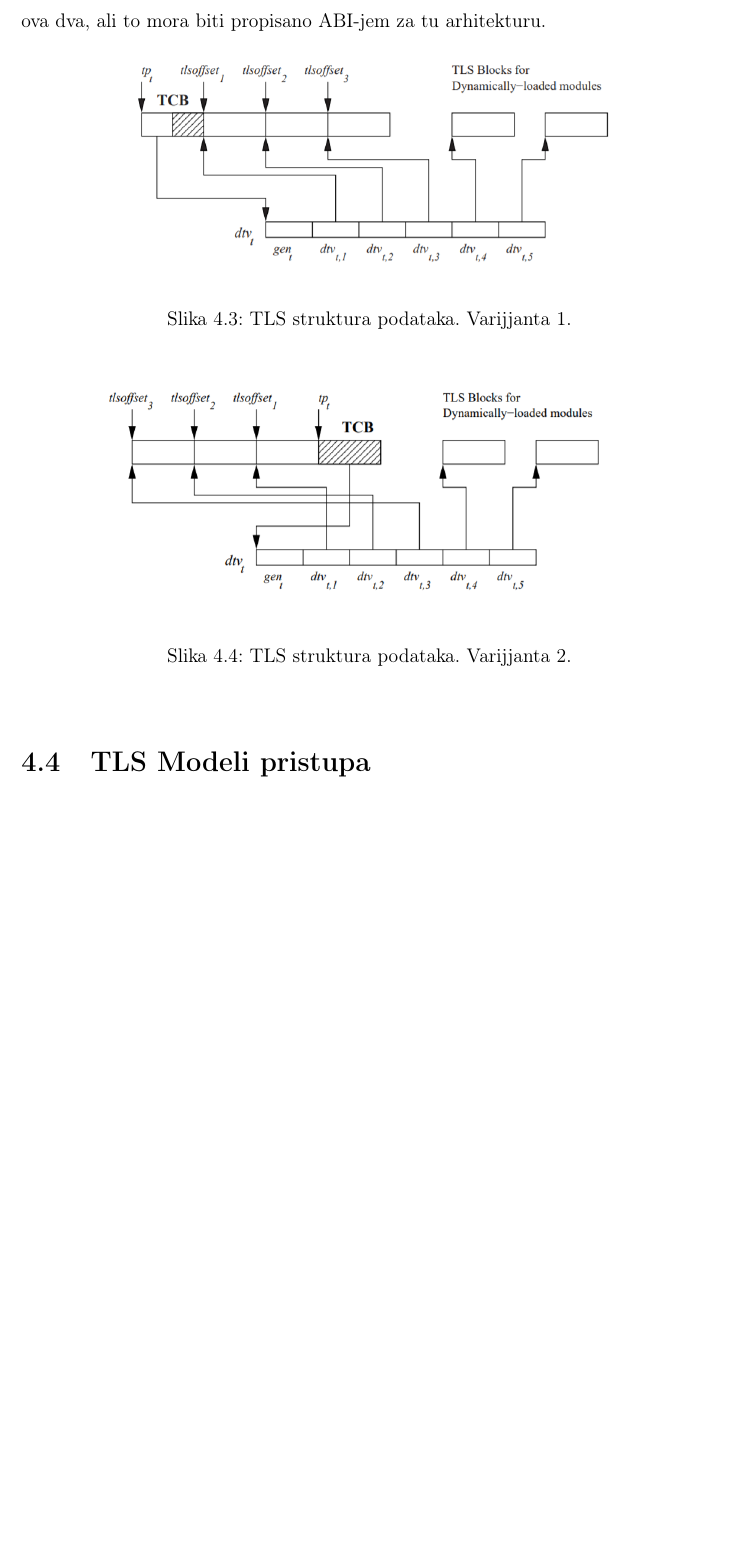
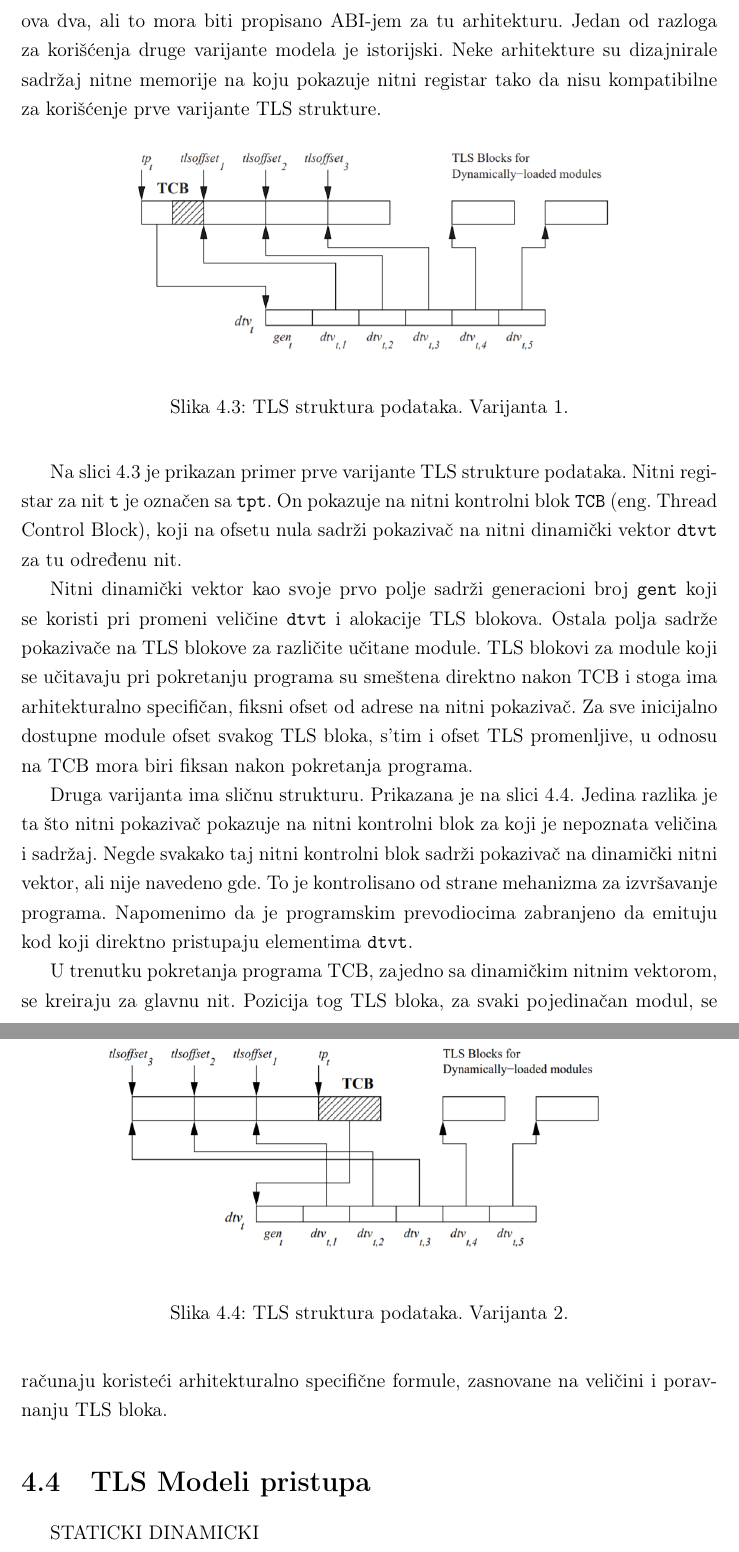
Before and after one commit to djolertrk/mastermatf, a LaTeX book (DjordjeTodorovicMasterRad.tex): part of page 29 of 34 before the commit and two parts of pages 29 and 30 of 35 after it, the two joined at a grey line, cut so that both start at the same text, the shorter picture padded with empty space. Compiled offline with pdfLaTeX.

Commit message:
[TLS] Dopuna teksta o run-time TLS rukovanju

```diff
--- a/DjordjeTodorovicMasterRad.tex
+++ b/DjordjeTodorovicMasterRad.tex
@@ -535,25 +533,36 @@ Mehanizami koji potpomažu izvršavanje programa bi trebalo da zaobiđu kreiranj
 
 Nije samo alociranje memorije problem za korišćenje TLS. Pravila potrage za simbolima (eng.~symbol lookup) u izvršnim fajlovima sa ELF formatom ne dozvoljavaju da odredimo objekat koji sadrži korišćenu definiciju u vremenu povezivanja. I ako taj objekat nije poznat, ofset od te promenljive unutar prostora lokalnog za niti za taj objekat ne može biti određen takođe. Normalan proces povezivanja ne može biti korišćen.
 
-Promenljiva lokalna za nit je identifikovana sa referencom na objekat i ofsetom te promenljive unutar prostora lokalnog za niti. Da bi mapirali ove vrednosti u virtualne adrese, mehanizam izvršavanja programa zahteva strukture podataka koje nisu postojale do tada. One moraju biti sposobne da mapiraju referencu objekta u neku adresu u određenom prostoru lokalnog za niti. Da bi se to omogućilo dve varijante su definisane. Različite procesorske arhitekture mogu odabrati jedan od ova dva, ali to mora biti propisano ABI-jem za tu arhitekturu.
+Promenljiva lokalna za nit je identifikovana sa referencom na objekat i ofsetom te promenljive unutar prostora lokalnog za niti. Da bi mapirali ove vrednosti u virtualne adrese, mehanizam izvršavanja programa zahteva strukture podataka koje nisu postojale do tada. One moraju biti sposobne da mapiraju referencu objekta u neku adresu u određenom prostoru lokalnog za niti. Da bi se to omogućilo dve varijante su definisane. Različite procesorske arhitekture mogu odabrati jedan od ova dva, ali to mora biti propisano ABI-jem za tu arhitekturu. Jedan od razloga za korišćenja druge varijante modela je istorijski. Neke arhitekture su dizajnirale sadržaj nitne memorije na koju pokazuje nitni registar tako da nisu kompatibilne za korišćenje prve varijante TLS strukture.
 
 \begin{figure}[h!]
 	\begin{center}
 		\includegraphics[scale=0.6]{slike/TLSModelV1.png}
 	\end{center}
-	\caption{TLS struktura podataka. Varijjanta 1.}
+	\caption{TLS struktura podataka. Varijanta 1.}
 	\label{fig:tls_model1}
 \end{figure}
+
+Na slici \ref{fig:tls_model1} je prikazan primer prve varijante TLS strukture podataka. Nitni registar za nit \texttt{t} je označen sa \texttt{tpt}. On pokazuje na nitni kontrolni blok \texttt{TCB} (eng.~Thread Control Block), koji na ofsetu nula sadrži pokazivač na nitni dinamički vektor \texttt{dtvt} za tu određenu nit.
+
+Nitni dinamički vektor kao svoje prvo polje sadrži generacioni broj \texttt{gent} koji se koristi pri promeni veličine \texttt{dtvt} i alokacije TLS blokova. Ostala polja sadrže pokazivače na TLS blokove za različite učitane module. TLS blokovi za module koji se učitavaju pri pokretanju programa su smeštena direktno nakon TCB i stoga ima arhitekturalno specifičan, fiksni ofset od adrese na nitni pokazivač. Za sve inicijalno dostupne module ofset svakog TLS bloka, s'tim i ofset TLS promenljive, u odnosu na TCB mora biri fiksan nakon pokretanja programa.
+
+Druga varijanta ima sličnu strukturu. Prikazana je na slici \ref{fig:tls_model2}. Jedina razlika je ta što nitni pokazivač pokazuje na nitni kontrolni blok za koji je nepoznata veličina i sadržaj. Negde svakako taj nitni kontrolni blok sadrži pokazivač na dinamički nitni vektor, ali nije navedeno gde. To je kontrolisano od strane mehanizma za izvršavanje programa. Napomenimo da je programskim prevodiocima zabranjeno da emituju kod koji direktno pristupaju elementima \texttt{dtvt}.
 
 \begin{figure}[h!]
 	\begin{center}
 		\includegraphics[scale=0.6]{slike/TLSmodelV2.png}
 	\end{center}
-	\caption{TLS struktura podataka. Varijjanta 2.}
-	\label{fig:tls_prheader}
+	\caption{TLS struktura podataka. Varijanta 2.}
+	\label{fig:tls_model2}
 \end{figure}
 
+U trenutku pokretanja programa TCB, zajedno sa dinamičkim nitnim vektorom, se kreiraju za glavnu nit. Pozicija tog TLS bloka, za svaki pojedinačan modul, se računaju koristeći arhitekturalno specifične formule, zasnovane na veličini i poravnanju TLS bloka.
+
 \section{TLS Modeli pristupa}
+
+STATICKI
+DINAMICKI
 
 \chapter{Implementacija rešenja}
 \label{chp:Implementacija}
```
Also changed, not shown: DjordjeTodorovicMasterRad.tex (4 more changed lines).
